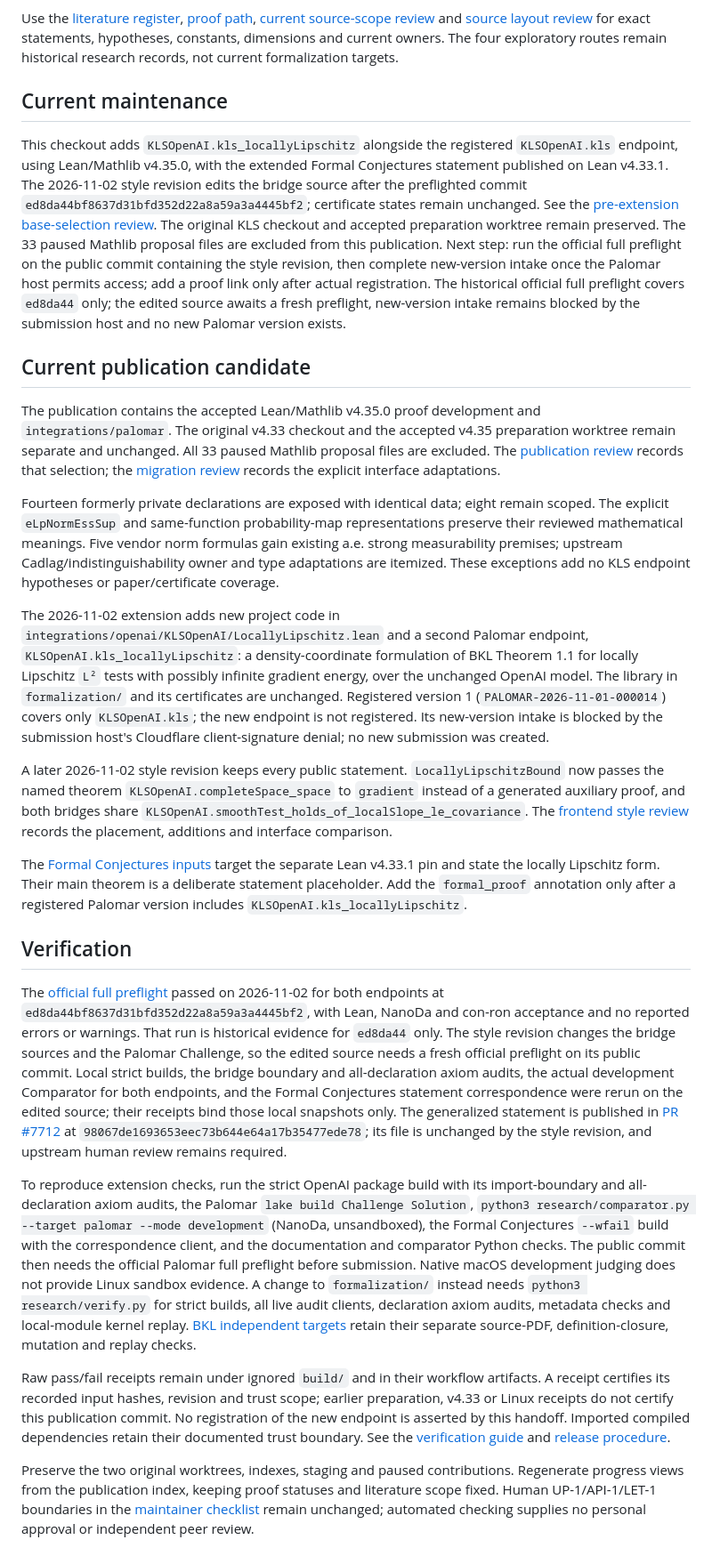
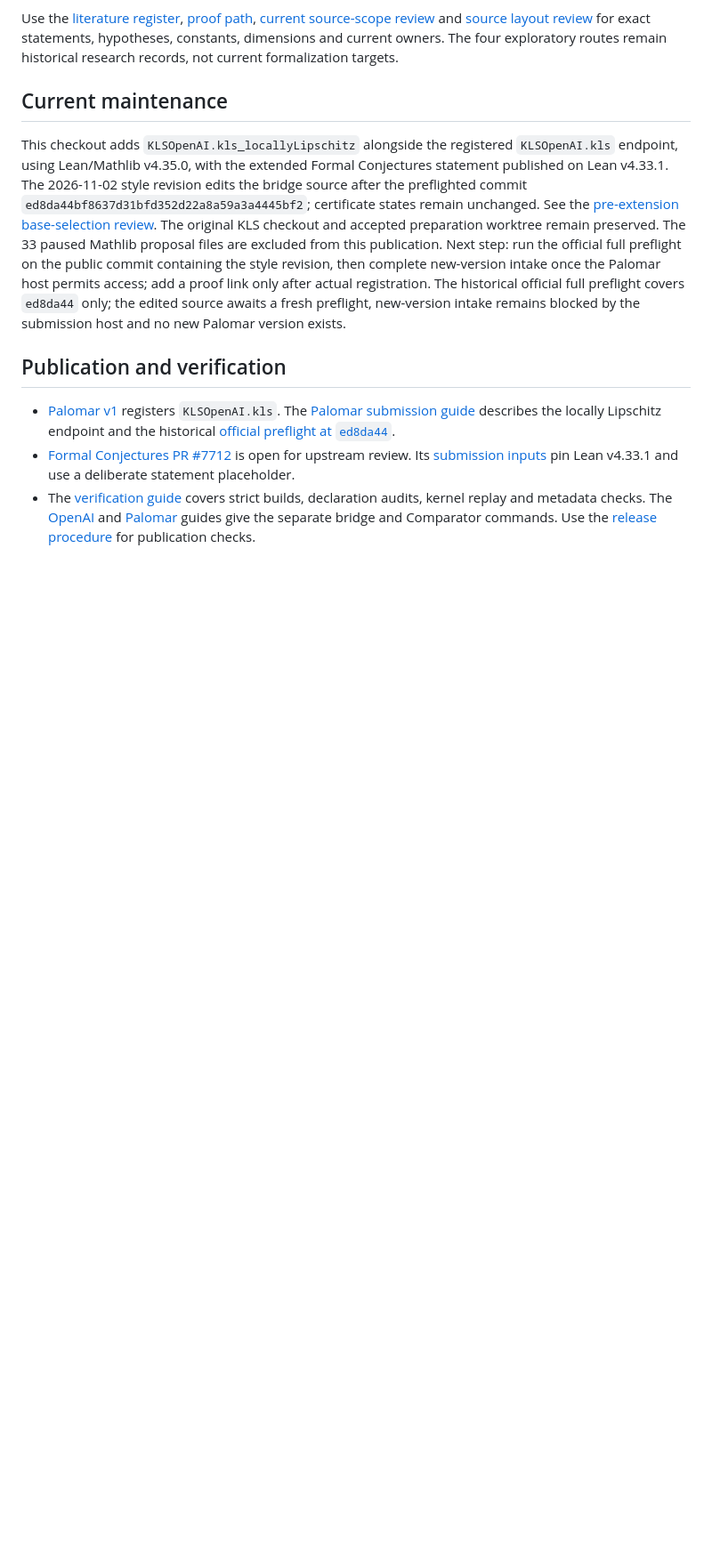
Before and after one commit to human-ai-mathematics/kls-lean, a Markdown page: HANDOFF.md, the part around one of its changes. Shown at 89% size. GitHub-like rendering; blank space fills up the shorter version.

Commit message:
docs: streamline the current KLS handoff

```diff
--- a/HANDOFF.md
+++ b/HANDOFF.md
@@ -36,74 +35,15 @@ Next step: run the official full preflight on the public commit containing the s
 The historical official full preflight covers `ed8da44` only; the edited source awaits a fresh preflight, new-version intake remains blocked by the submission host and no new Palomar version exists.
 <!-- END CURRENT MAINTENANCE -->
 
-## Current publication candidate
+## Publication and verification
 
-The publication contains the accepted Lean/Mathlib v4.35.0 proof development and
-`integrations/palomar`. The original v4.33 checkout and the accepted v4.35 preparation worktree
-remain separate and unchanged. All 33 paused Mathlib proposal files are excluded. The
-[publication review](research/progress/2026-10-31-palomar-publication-review.json) records that
-selection; the [migration review](research/progress/2026-10-31-palomar-module-migration-map.json)
-records the explicit interface adaptations.
-
-Fourteen formerly private declarations are exposed with identical data; eight remain scoped.
-The explicit `eLpNormEssSup` and same-function probability-map representations preserve their
-reviewed mathematical meanings. Five vendor norm formulas gain existing a.e. strong
-measurability premises; upstream Cadlag/indistinguishability owner and type adaptations are
-itemized. These exceptions add no KLS endpoint hypotheses or paper/certificate coverage.
-
-The 2026-11-02 extension adds new project code in `integrations/openai/KLSOpenAI/LocallyLipschitz.lean`
-and a second Palomar endpoint, `KLSOpenAI.kls_locallyLipschitz`: a density-coordinate formulation of
-BKL Theorem 1.1 for locally Lipschitz `L²` tests with possibly infinite gradient energy, over the
-unchanged OpenAI model. The library in `formalization/` and its certificates are unchanged.
-Registered version 1 (`PALOMAR-2026-11-01-000014`) covers only `KLSOpenAI.kls`; the new endpoint
-is not registered. Its new-version intake is blocked by the submission host's Cloudflare
-client-signature denial; no new submission was created.
-
-A later 2026-11-02 style revision keeps every public statement. `LocallyLipschitzBound` now passes
-the named theorem `KLSOpenAI.completeSpace_space` to `gradient` instead of a generated auxiliary
-proof, and both bridges share `KLSOpenAI.smoothTest_holds_of_localSlope_le_covariance`. The
-[frontend style review](research/progress/2026-11-02-frontend-style-review.md) records the
-placement, additions and interface comparison.
-
-The [Formal Conjectures inputs](integrations/palomar/formal-conjectures/README.md) target the
-separate Lean v4.33.1 pin and state the locally Lipschitz form. Their main theorem is a deliberate
-statement placeholder. Add the `formal_proof` annotation only after a registered Palomar version
-includes `KLSOpenAI.kls_locallyLipschitz`.
-
-## Verification
-
-The [official full preflight](https://github.com/human-ai-mathematics/kls-lean/actions/runs/41430632501)
-passed on 2026-11-02 for both endpoints at `ed8da44bf8637d31bfd352d22a8a59a3a4445bf2`, with
-Lean, NanoDa and con-ron acceptance and no reported errors or warnings. That run is historical
-evidence for `ed8da44` only. The style revision changes the bridge sources and the Palomar
-Challenge, so the edited source needs a fresh official preflight on its public commit. Local
-strict builds, the bridge boundary and all-declaration axiom audits, the actual development
-Comparator for both endpoints, and the Formal Conjectures statement correspondence were rerun on
-the edited source; their receipts bind those local snapshots only. The generalized statement is
-published in [PR #7712](https://github.com/google-deepmind/formal-conjectures/pull/7712) at
-`98067de1693653eec73b644e64a17b35477ede78`; its file is unchanged by the style revision, and
-upstream human review remains required.
-
-To reproduce extension checks, run the strict OpenAI package build with its
-import-boundary and all-declaration axiom audits, the Palomar `lake build Challenge Solution`,
-`python3 research/comparator.py --target palomar --mode development` (NanoDa, unsandboxed),
-the Formal Conjectures `--wfail` build with the correspondence client, and the documentation and
-comparator Python checks. The public commit then needs the official Palomar full preflight
-before submission. Native macOS development judging does not provide Linux sandbox evidence.
-A change to `formalization/` instead needs `python3 research/verify.py` for strict builds, all
-live audit clients, declaration axiom audits, metadata checks and local-module kernel replay.
-[BKL independent targets](research/audits/BKL/IndependentTargets/README.md) retain their
-separate source-PDF, definition-closure, mutation and replay checks.
-
-Raw pass/fail receipts remain under ignored `build/` and in their workflow artifacts. A
-receipt certifies its recorded input hashes, revision and trust scope; earlier preparation,
-v4.33 or Linux receipts do not certify this publication commit. No registration of the new
-endpoint is asserted by this handoff. Imported compiled dependencies retain their documented
-trust boundary. See the [verification guide](research/verification.md) and
-[release procedure](research/release.md).
-
-Preserve the two original worktrees, indexes, staging and paused contributions. Regenerate
-progress views from the publication index, keeping proof statuses and literature scope fixed.
-Human UP-1/API-1/LET-1 boundaries in the
-[maintainer checklist](research/progress/public-interface-review.md#focused-maintainer-checklist)
-remain unchanged; automated checking supplies no personal approval or independent peer review.
+- [Palomar v1](https://palomar-registry.org/entry.html?id=PALOMAR-2026-11-01-000014&version=1)
+  registers `KLSOpenAI.kls`. The [Palomar submission guide](integrations/palomar/README.md)
+  describes the locally Lipschitz endpoint and the historical [official preflight at `ed8da44`](https://github.com/human-ai-mathematics/kls-lean/actions/runs/41430632501).
+- [Formal Conjectures PR #7712](https://github.com/google-deepmind/formal-conjectures/pull/7712)
+  is open for upstream review. Its [submission inputs](integrations/palomar/formal-conjectures/README.md)
+  pin Lean v4.33.1 and use a deliberate statement placeholder.
+- The [verification guide](research/verification.md) covers strict builds, declaration audits,
+  kernel replay and metadata checks. The [OpenAI](integrations/openai/README.md) and
+  [Palomar](integrations/palomar/README.md#checking) guides give the separate bridge and Comparator
+  commands. Use the [release procedure](research/release.md) for publication checks.
```
Also changed, not shown: other parts of HANDOFF.md (+2 -3 lines).
